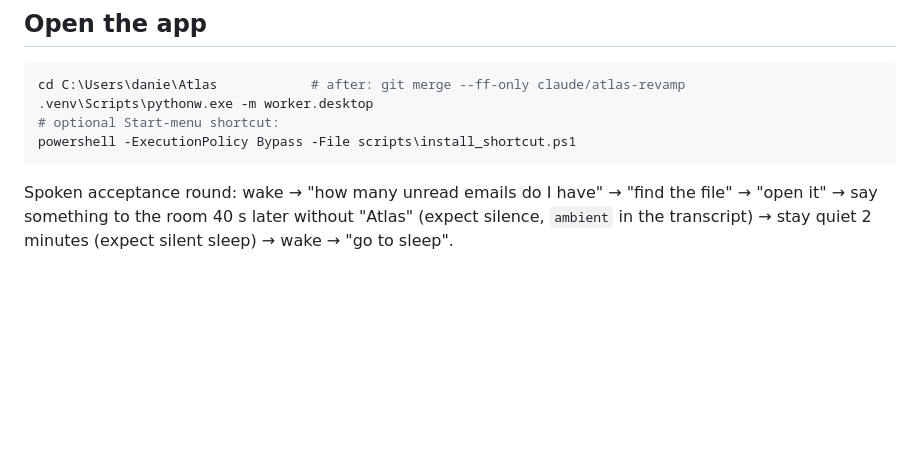
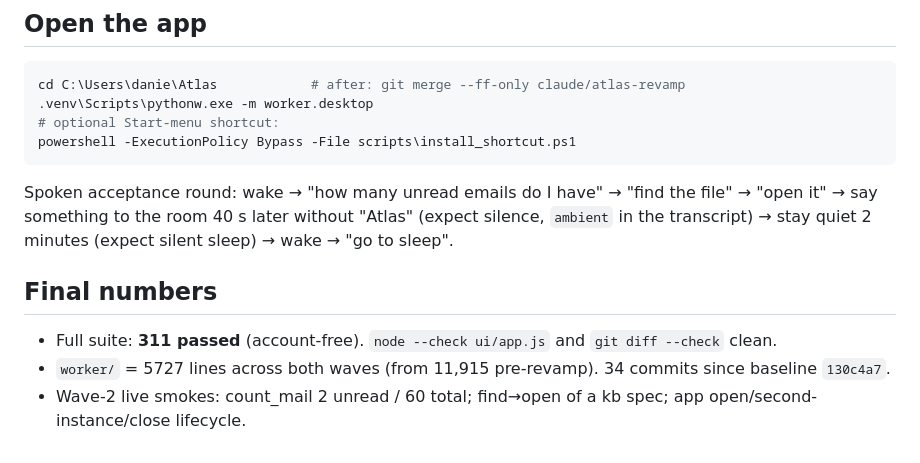
Before and after one commit to danielzhang04/atlas, a Markdown page: handoffs/2026-08-22-atlas-wave2.md, the part around the change. GitHub-like rendering; blank space fills up the shorter version.

Commit message:
docs(handoff): wave-2 final numbers

```diff
--- a/handoffs/2026-08-22-atlas-wave2.md
+++ b/handoffs/2026-08-22-atlas-wave2.md
@@ -70,3 +70,9 @@ powershell -ExecutionPolicy Bypass -File scripts\install_shortcut.ps1
 Spoken acceptance round: wake → "how many unread emails do I have" → "find the <name> file" → "open it"
 → say something to the room 40 s later without "Atlas" (expect silence, `ambient` in the transcript) →
 stay quiet 2 minutes (expect silent sleep) → wake → "go to sleep".
+
+## Final numbers
+
+- Full suite: **311 passed** (account-free). `node --check ui/app.js` and `git diff --check` clean.
+- `worker/` = 5727 lines across both waves (from 11,915 pre-revamp). 34 commits since baseline `130c4a7`.
+- Wave-2 live smokes: count_mail 2 unread / 60 total; find→open of a kb spec; app open/second-instance/close lifecycle.
```
